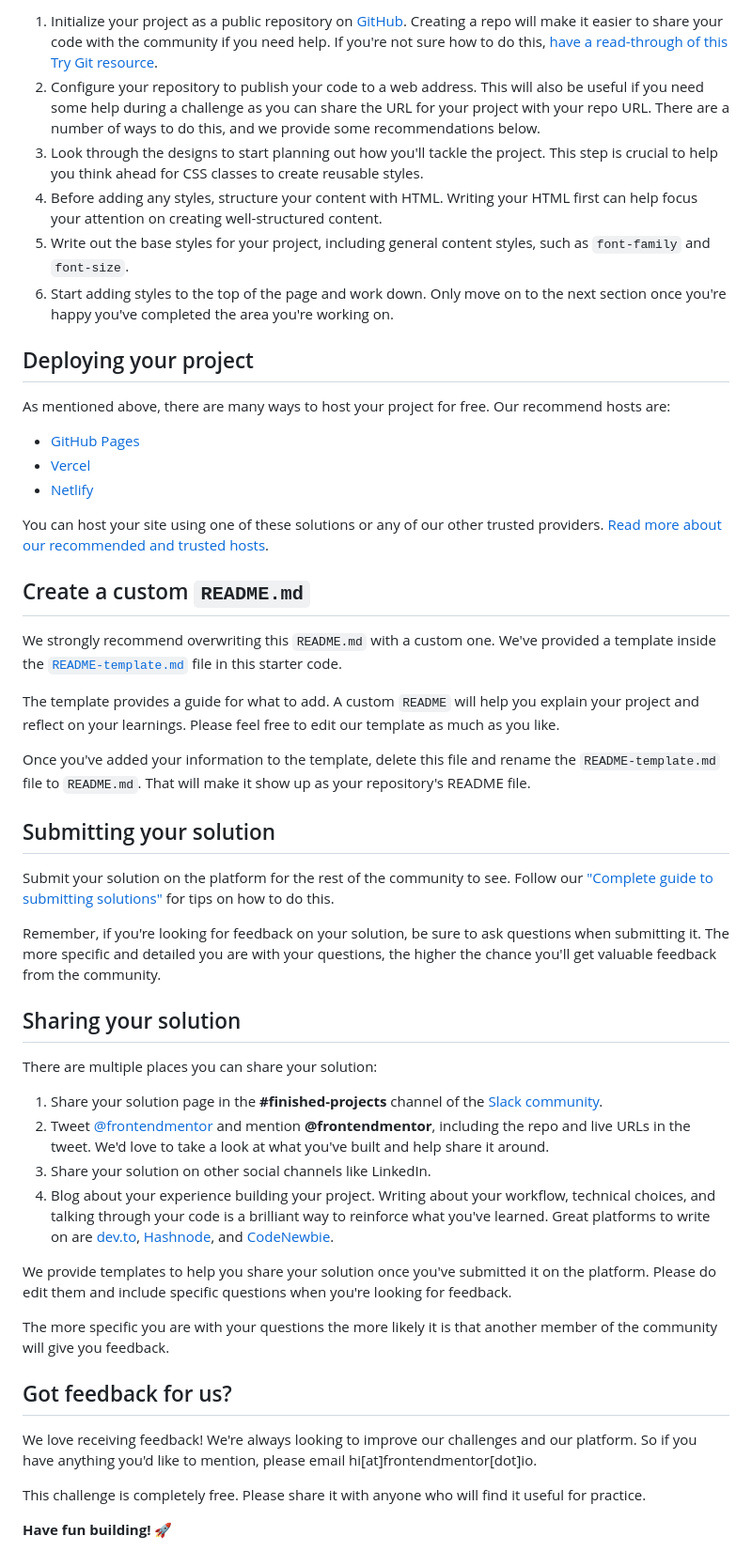
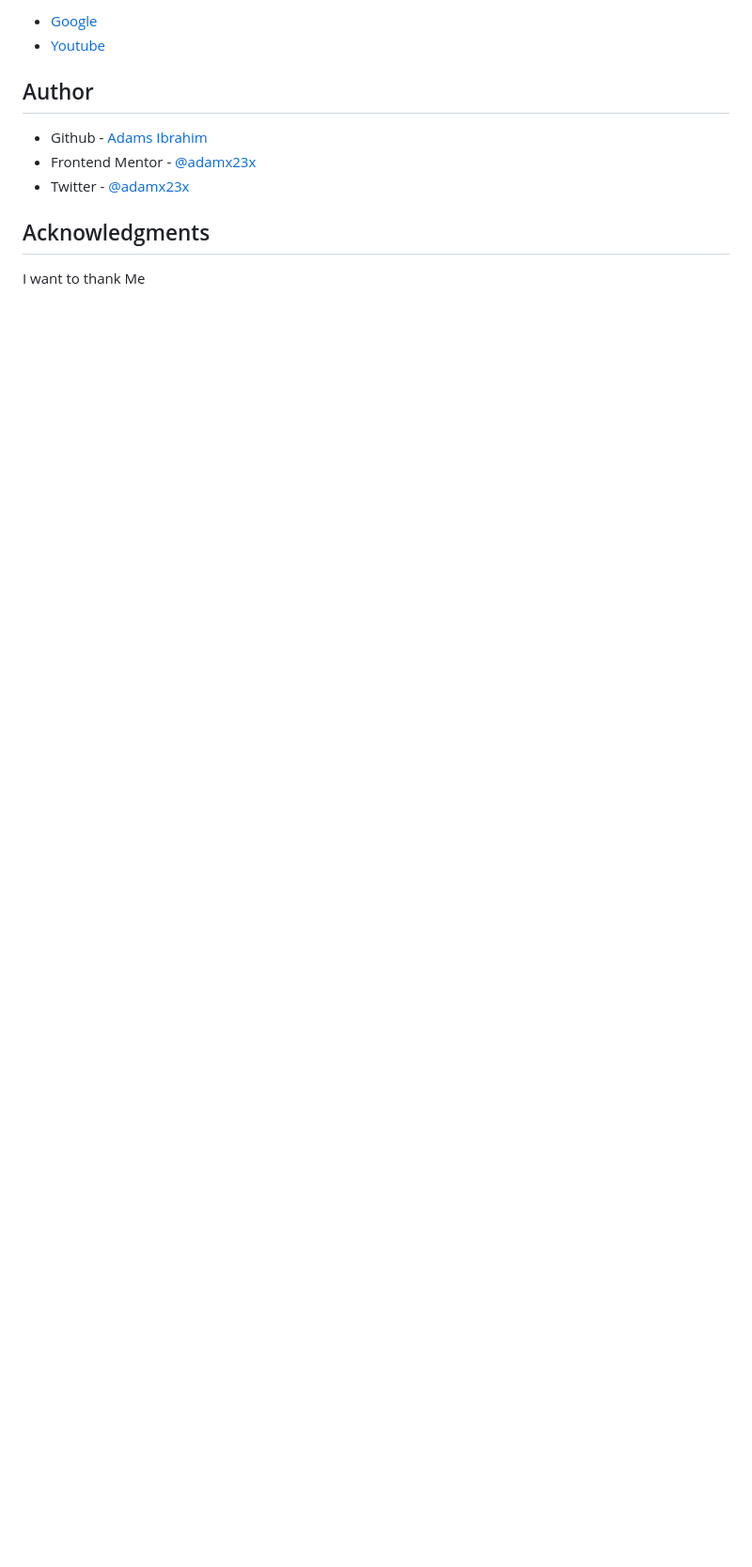
Before and after one commit to 01adamx/News-homepage-main, a Markdown page: README.md, the part around the change printed below. Shown: that part at 94% size. GitHub-like rendering; blank space fills up the shorter version.

```diff
--- a/README.md
+++ b/README.md
@@ -44,52 +51,15 @@ Feel free to use any workflow that you feel comfortable with. Below is a suggest
 
-1. Initialize your project as a public repository on [GitHub](https://github.com/). Creating a repo will make it easier to share your code with the community if you need help. If you're not sure how to do this, [have a read-through of this Try Git resource](https://try.github.io/).
-2. Configure your repository to publish your code to a web address. This will also be useful if you need some help during a challenge as you can share the URL for your project with your repo URL. There are a number of ways to do this, and we provide some recommendations below.
-3. Look through the designs to start planning out how you'll tackle the project. This step is crucial to help you think ahead for CSS classes to create reusable styles.
-4. Before adding any styles, structure your content with HTML. Writing your HTML first can help focus your attention on creating well-structured content.
-5. Write out the base styles for your project, including general content styles, such as `font-family` and `font-size`.
-6. Start adding styles to the top of the page and work down. Only move on to the next section once you're happy you've completed the area you're working on.
+- [Google](https://google.com)
+- [Youtube](https://www.youtube.com)
 
-## Deploying your project
 
-As mentioned above, there are many ways to host your project for free. Our recommend hosts are:
+## Author
 
-- [GitHub Pages](https://pages.github.com/)
-- [Vercel](https://vercel.com/)
-- [Netlify](https://www.netlify.com/)
+- Github - [Adams Ibrahim](https://github.com/adamx23x)
+- Frontend Mentor - [@adamx23x](https://www.frontendmentor.io/profile/@adamx23x)
+- Twitter - [@adamx23x](https://www.twitter.com/@adamx23x)
 
-You can host your site using one of these solutions or any of our other trusted providers. [Read more about our recommended and trusted hosts](https://medium.com/frontend-mentor/frontend-mentor-trusted-hosting-providers-bf000dfebe).
 
-## Create a custom `README.md`
+## Acknowledgments
 
-We strongly recommend overwriting this `README.md` with a custom one. We've provided a template inside the [`README-template.md`](./README-template.md) file in this starter code.
-
-The template provides a guide for what to add. A custom `README` will help you explain your project and reflect on your learnings. Please feel free to edit our template as much as you like.
-
-Once you've added your information to the template, delete this file and rename the `README-template.md` file to `README.md`. That will make it show up as your repository's README file.
-
-## Submitting your solution
-
-Submit your solution on the platform for the rest of the community to see. Follow our ["Complete guide to submitting solutions"](https://medium.com/frontend-mentor/a-complete-guide-to-submitting-solutions-on-frontend-mentor-ac6384162248) for tips on how to do this.
-
-Remember, if you're looking for feedback on your solution, be sure to ask questions when submitting it. The more specific and detailed you are with your questions, the higher the chance you'll get valuable feedback from the community.
-
-## Sharing your solution
-
-There are multiple places you can share your solution:
-
-1. Share your solution page in the **#finished-projects** channel of the [Slack community](https://www.frontendmentor.io/slack).
-2. Tweet [@frontendmentor](https://twitter.com/frontendmentor) and mention **@frontendmentor**, including the repo and live URLs in the tweet. We'd love to take a look at what you've built and help share it around.
-3. Share your solution on other social channels like LinkedIn.
-4. Blog about your experience building your project. Writing about your workflow, technical choices, and talking through your code is a brilliant way to reinforce what you've learned. Great platforms to write on are [dev.to](https://dev.to/), [Hashnode](https://hashnode.com/), and [CodeNewbie](https://community.codenewbie.org/).
-
-We provide templates to help you share your solution once you've submitted it on the platform. Please do edit them and include specific questions when you're looking for feedback.
-
-The more specific you are with your questions the more likely it is that another member of the community will give you feedback.
-
-## Got feedback for us?
-
-We love receiving feedback! We're always looking to improve our challenges and our platform. So if you have anything you'd like to mention, please email hi[at]frontendmentor[dot]io.
-
-This challenge is completely free. Please share it with anyone who will find it useful for practice.
-
-**Have fun building!** 🚀
+I want to thank Me
```
Also changed, not shown: other parts of README.md (+31 -24 lines), README-template.md (deleted, +0 -65 lines), screenshot/News-homepage-Desktop-screenshot.png (added), screenshot/News-homepage-Mobile-screenshot.png (added).
